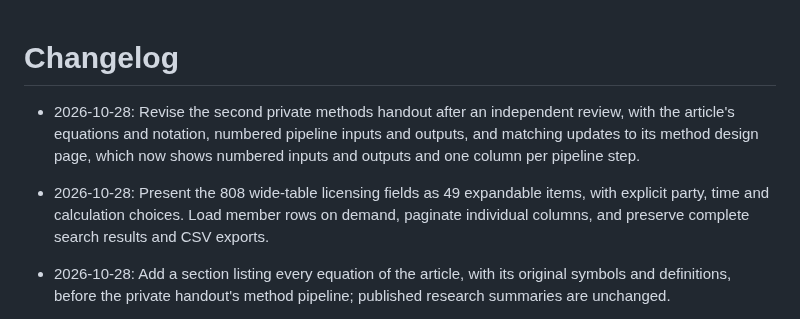
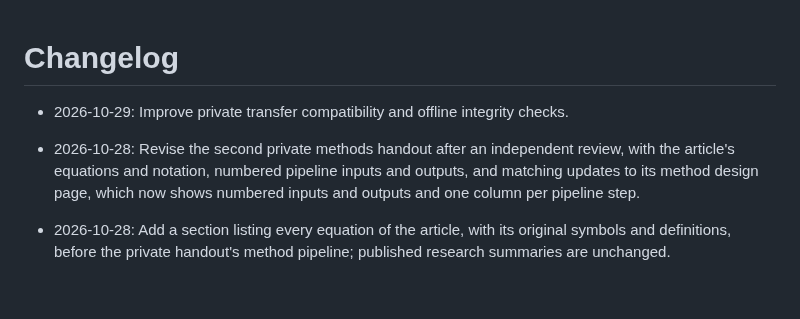
Before and after one commit to YungHsiuLai/arvin-research-studio, a Markdown page: CHANGELOG.md, the part around the change. GitHub-like rendering; blank space fills up the shorter version.

```diff
--- a/CHANGELOG.md
+++ b/CHANGELOG.md
@@ -1,8 +1,8 @@
 # Changelog
 
+- 2026-10-29: Improve private transfer compatibility and offline integrity checks.
+
 - 2026-10-28: Revise the second private methods handout after an independent review, with the article's equations and notation, numbered pipeline inputs and outputs, and matching updates to its method design page, which now shows numbered inputs and outputs and one column per pipeline step.
-
-- 2026-10-28: Present the 808 wide-table licensing fields as 49 expandable items, with explicit party, time and calculation choices. Load member rows on demand, paginate individual columns, and preserve complete search results and CSV exports.
 
 - 2026-10-28: Add a section listing every equation of the article, with its original symbols and definitions, before the private handout's method pipeline; published research summaries are unchanged.
 
```
